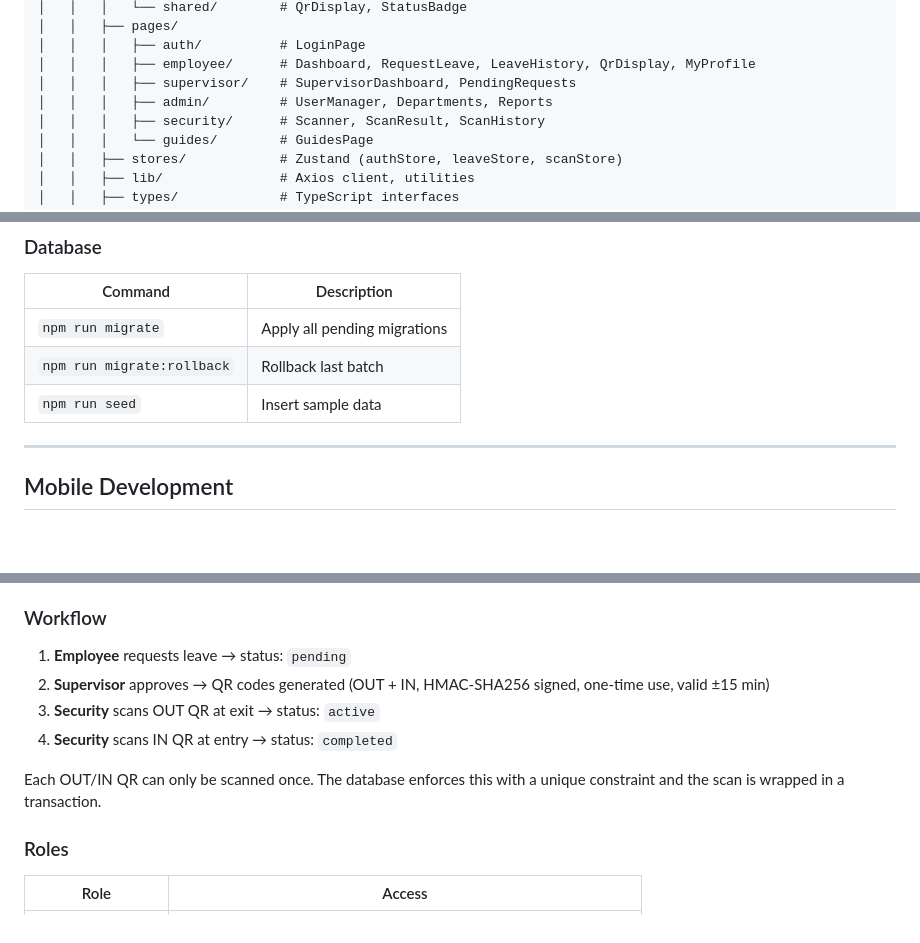
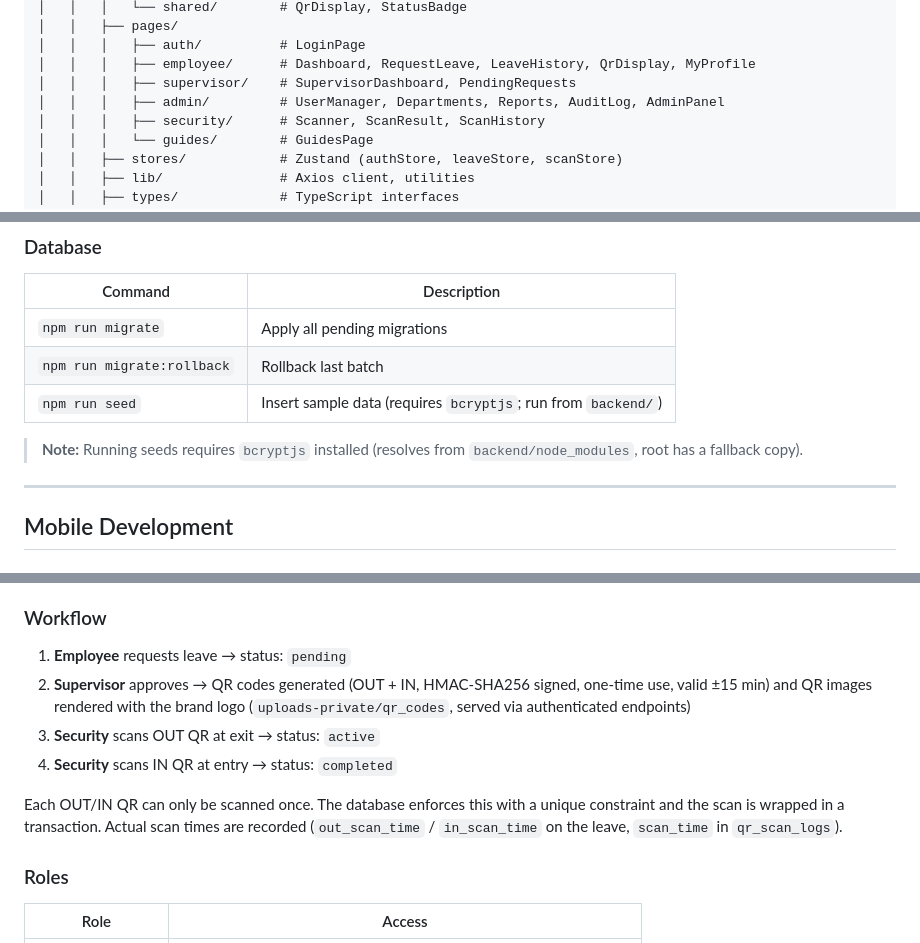
Before and after one commit to atnex00/Quickpass-QR, a Markdown page: README.md, 3 parts joined by grey strips. Rendered like a GitHub page; blank space fills up the shorter version.

```diff
--- a/README.md
+++ b/README.md
@@ -413,7 +413,7 @@ Quickpass-QR/
 │   │   │   ├── auth/          # LoginPage
 │   │   │   ├── employee/      # Dashboard, RequestLeave, LeaveHistory, QrDisplay, MyProfile
 │   │   │   ├── supervisor/    # SupervisorDashboard, PendingRequests
-│   │   │   ├── admin/         # UserManager, Departments, Reports
+│   │   │   ├── admin/         # UserManager, Departments, Reports, AuditLog, AdminPanel
 │   │   │   ├── security/      # Scanner, ScanResult, ScanHistory
 │   │   │   └── guides/        # GuidesPage
 │   │   ├── stores/            # Zustand (authStore, leaveStore, scanStore)
@@ -558,7 +577,9 @@ Optional:
 |---------|-------------|
 | `npm run migrate` | Apply all pending migrations |
 | `npm run migrate:rollback` | Rollback last batch |
-| `npm run seed` | Insert sample data |
+| `npm run seed` | Insert sample data (requires `bcryptjs`; run from `backend/`) |
+
+> **Note:** Running seeds requires `bcryptjs` installed (resolves from `backend/node_modules`, root has a fallback copy).
 
 ---
 
@@ -716,11 +737,11 @@ flutter test --coverage
 ### Workflow
 
 1. **Employee** requests leave → status: `pending`
-2. **Supervisor** approves → QR codes generated (OUT + IN, HMAC-SHA256 signed, one-time use, valid ±15 min)
+2. **Supervisor** approves → QR codes generated (OUT + IN, HMAC-SHA256 signed, one-time use, valid ±15 min) and QR images rendered with the brand logo (`uploads-private/qr_codes`, served via authenticated endpoints)
 3. **Security** scans OUT QR at exit → status: `active`
 4. **Security** scans IN QR at entry → status: `completed`
 
-Each OUT/IN QR can only be scanned once. The database enforces this with a unique constraint and the scan is wrapped in a transaction.
+Each OUT/IN QR can only be scanned once. The database enforces this with a unique constraint and the scan is wrapped in a transaction. Actual scan times are recorded (`out_scan_time` / `in_scan_time` on the leave, `scan_time` in `qr_scan_logs`).
 
 ### Roles
 
```
Also changed, not shown: other parts of README.md (+47 -7 lines).
